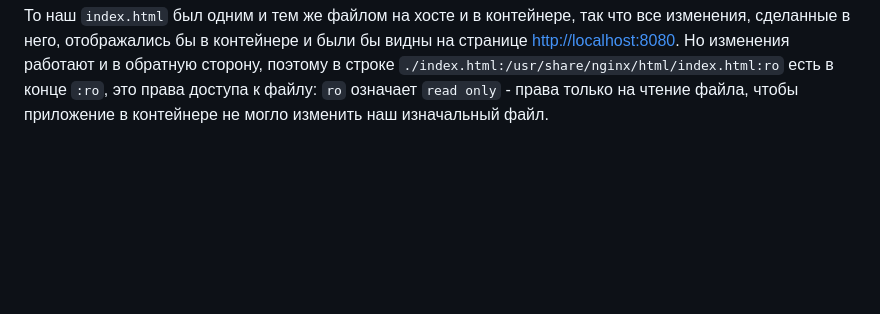
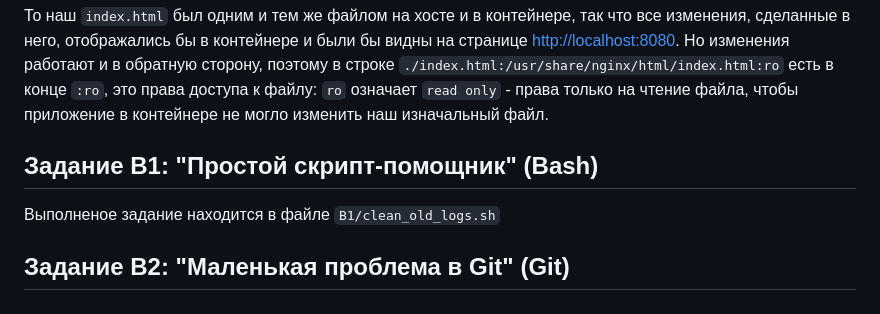
Before and after one commit to Orlovchikk/yandex-test, a Markdown page: README.md, the part around the change. Drawn GitHub-style; blank space fills up the shorter version.

````diff
--- a/report.md
+++ b/README.md
@@ -74,3 +74,9 @@ services:
 ```
 
 То наш `index.html` был одним и тем же файлом на хосте и в контейнере, так что все изменения, сделанные в него, отображались бы в контейнере и были бы видны на странице <http://localhost:8080>. Но изменения работают и в обратную сторону, поэтому в строке `./index.html:/usr/share/nginx/html/index.html:ro` есть в конце `:ro`, это права доступа к файлу: `ro` означает `read only` - права только на чтение файла, чтобы приложение в контейнере не могло изменить наш изначальный файл.
+
+## Задание B1: "Простой скрипт-помощник" (Bash)
+
+Выполненое задание находится в файле `B1/clean_old_logs.sh`
+
+## Задание B2: "Маленькая проблема в Git" (Git)
````
